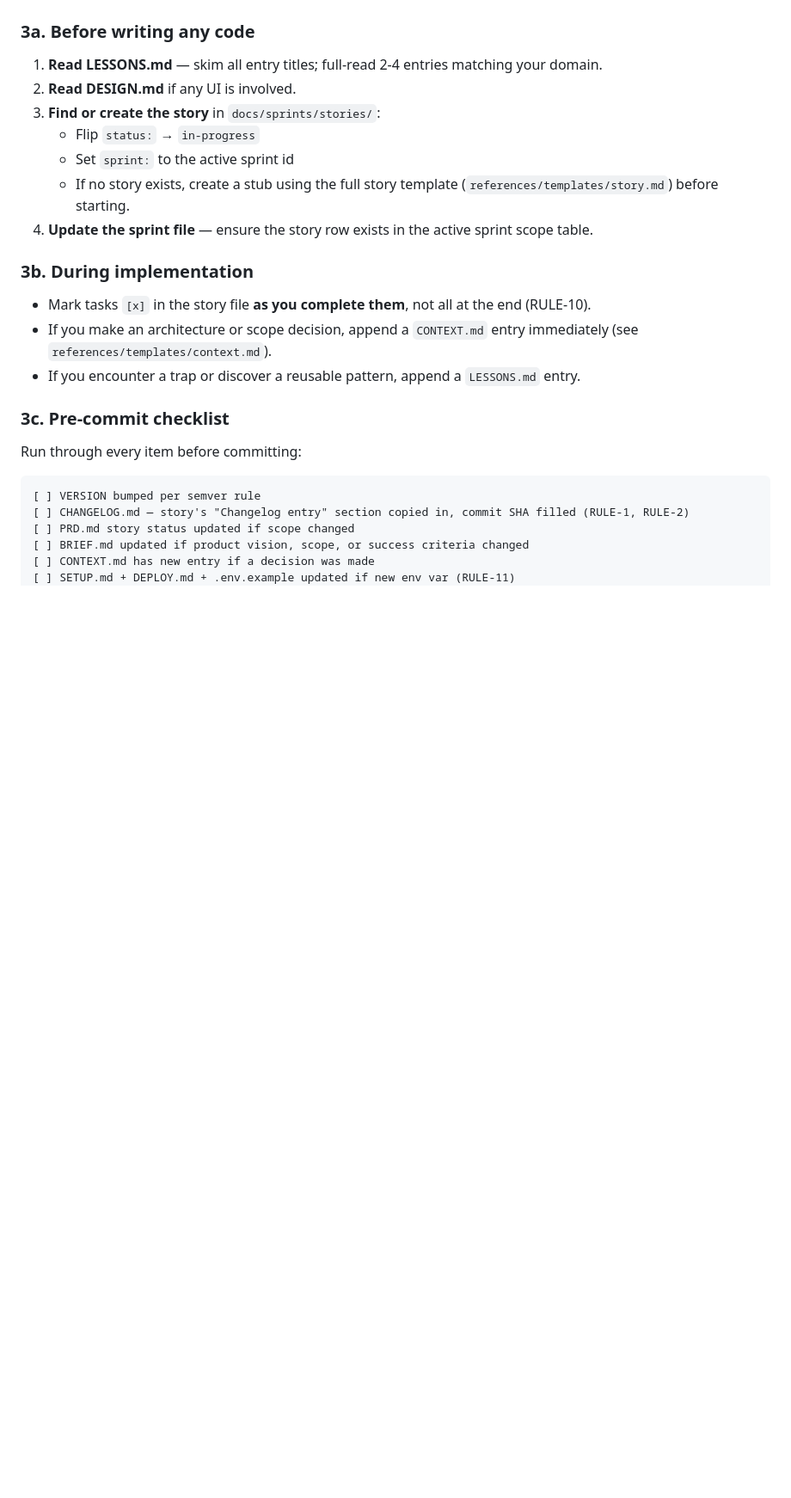
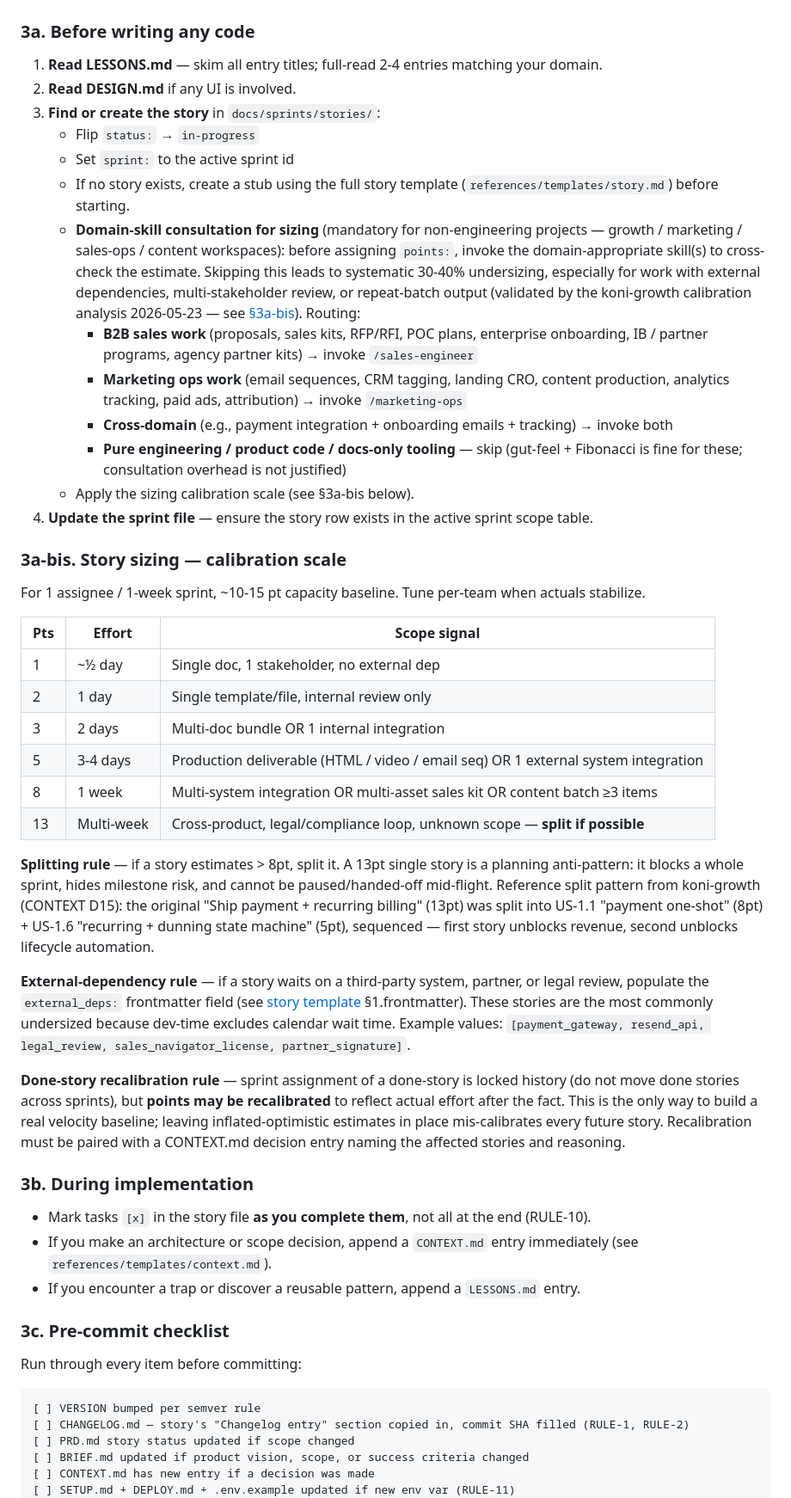
Before and after one commit to Koniverse/Koni-Skills, a Markdown page: skills/koni-docs/SKILL.md, the part around the change. Shown at 86% size. Drawn GitHub-style; blank space fills up the shorter version.

Commit message:
feat(koni-docs): add story-sizing evaluation rule for sales + marketing work
Adds a mandatory domain-skill consultation step to §3a of the workflow for
non-engineering stories, plus a new §3a-bis with a calibration scale,
splitting rule, external-dependency rule, and done-story recalibration rule.

**Why**: A dual-lens review (/sales-engineer + /marketing-ops) of all 39
stories in the koni-growth marketing workspace on 2026-05-23 surfaced
systematic ~30-40% point undersizing, concentrated in (1) work needing
external integrations (payment, email infra, CRM), (2) sales collateral
requiring legal / multi-stakeholder review, (3) content production requiring
repeat output (videos, blog posts). The first formal sprint there was
committed at 24pt across 7 stories for 1 assignee — ~2× normal capacity.
Without a sizing-consultation rule in the skill itself, every non-engineering
project using koni-docs hits the same trap.

**Changes**:
- `skills/koni-docs/SKILL.md` §3a — new bullet routing B2B sales work to
  `/sales-engineer`, marketing ops work to `/marketing-ops`, cross-domain to
  both. Pure engineering / docs-only tooling skips the consultation.
- `skills/koni-docs/SKILL.md` §3a-bis (new) — calibration scale
  (1pt = ½ day → 13pt = multi-week), splitting rule (split at >8pt with a
  reference example from koni-growth: US-1.1 payment 13→8+5 split),
  external-dependency rule (populate `external_deps:` frontmatter when
  waiting on third-party / partner / legal calendar time), and done-story
  recalibration rule (sprint assignment locked, points may be recalibrated
  to actuals to build a real velocity baseline).
- `skills/koni-docs/references/templates/story.md` — added `external_deps:`
  to the frontmatter skeleton + per-section guidance.

**Validation reference**: koni-growth/docs/CONTEXT.md D15 + CHANGELOG v0.19.0
captures the framework adoption + 17 stories re-pointed + W22 re-balanced
24→14pt under the new rule.

**Backward compatibility**: `external_deps:` is optional — stories without
external waits leave it empty / omit it. Existing stories without the field
remain valid; the agile-sync-up script does not parse this field today.
No script changes required.

Co-Authored-By: Claude Opus 4.7 <noreply@anthropic.com>

```diff
--- a/skills/koni-docs/SKILL.md
+++ b/skills/koni-docs/SKILL.md
@@ -102,7 +102,63 @@ These 9 rules apply to ALL Koniverse projects. Full enforcement details in `refe
    - Flip `status:` → `in-progress`
    - Set `sprint:` to the active sprint id
    - If no story exists, create a stub using the full story template (`references/templates/story.md`) before starting.
+   - **Domain-skill consultation for sizing** (mandatory for non-engineering
+     projects — growth / marketing / sales-ops / content workspaces): before
+     assigning `points:`, invoke the domain-appropriate skill(s) to cross-check
+     the estimate. Skipping this leads to systematic 30-40% undersizing,
+     especially for work with external dependencies, multi-stakeholder review,
+     or repeat-batch output (validated by the koni-growth calibration analysis
+     2026-05-23 — see [§3a-bis](#3a-bis-story-sizing--calibration-scale)).
+     Routing:
+     - **B2B sales work** (proposals, sales kits, RFP/RFI, POC plans,
+       enterprise onboarding, IB / partner programs, agency partner kits) →
+       invoke `/sales-engineer`
+     - **Marketing ops work** (email sequences, CRM tagging, landing CRO,
+       content production, analytics tracking, paid ads, attribution) → invoke
+       `/marketing-ops`
+     - **Cross-domain** (e.g., payment integration + onboarding emails +
+       tracking) → invoke both
+     - **Pure engineering / product code / docs-only tooling** — skip
+       (gut-feel + Fibonacci is fine for these; consultation overhead is not
+       justified)
+   - Apply the sizing calibration scale (see §3a-bis below).
 4. **Update the sprint file** — ensure the story row exists in the active sprint scope table.
+
+### 3a-bis. Story sizing — calibration scale
+
+For 1 assignee / 1-week sprint, ~10-15 pt capacity baseline. Tune per-team
+when actuals stabilize.
+
+| Pts | Effort | Scope signal |
+|---|---|---|
+| 1 | ~½ day | Single doc, 1 stakeholder, no external dep |
+| 2 | 1 day | Single template/file, internal review only |
+| 3 | 2 days | Multi-doc bundle OR 1 internal integration |
+| 5 | 3-4 days | Production deliverable (HTML / video / email seq) OR 1 external system integration |
+| 8 | 1 week | Multi-system integration OR multi-asset sales kit OR content batch ≥3 items |
+| 13 | Multi-week | Cross-product, legal/compliance loop, unknown scope — **split if possible** |
+
+**Splitting rule** — if a story estimates > 8pt, split it. A 13pt single
+story is a planning anti-pattern: it blocks a whole sprint, hides milestone
+risk, and cannot be paused/handed-off mid-flight. Reference split pattern from
+koni-growth (CONTEXT D15): the original "Ship payment + recurring billing"
+(13pt) was split into US-1.1 "payment one-shot" (8pt) + US-1.6 "recurring +
+dunning state machine" (5pt), sequenced — first story unblocks revenue, second
+unblocks lifecycle automation.
+
+**External-dependency rule** — if a story waits on a third-party system,
+partner, or legal review, populate the `external_deps:` frontmatter field
+(see [story template](references/templates/story.md) §1.frontmatter). These
+stories are the most commonly undersized because dev-time excludes calendar
+wait time. Example values: `[payment_gateway, resend_api, legal_review,
+sales_navigator_license, partner_signature]`.
+
+**Done-story recalibration rule** — sprint assignment of a done-story is
+locked history (do not move done stories across sprints), but **points may be
+recalibrated** to reflect actual effort after the fact. This is the only way
+to build a real velocity baseline; leaving inflated-optimistic estimates in
+place mis-calibrates every future story. Recalibration must be paired with a
+CONTEXT.md decision entry naming the affected stories and reasoning.
 
 ### 3b. During implementation
 
```
Also changed, not shown: 1 other file.
